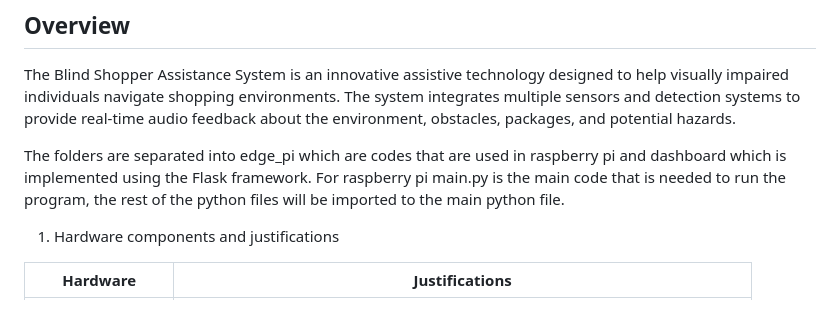
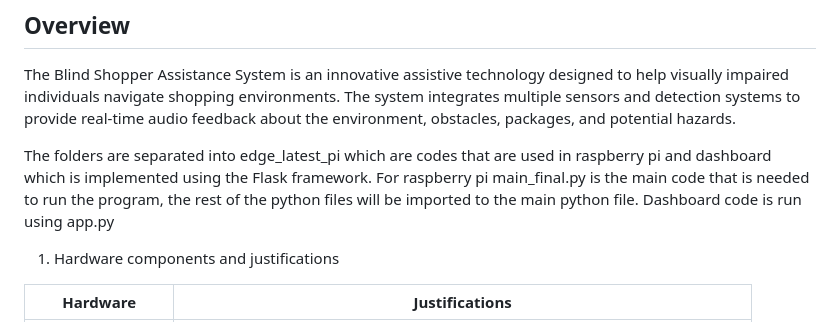
Before and after one commit to SONGCHENNN/Blind_Shoppers_Assistant, a Markdown page: README.md, the part around the change. Drawn GitHub-style.

```diff
--- a/README.md
+++ b/README.md
@@ -3,7 +3,7 @@
 
 The Blind Shopper Assistance System is an innovative assistive technology designed to help visually impaired individuals navigate shopping environments. The system integrates multiple sensors and detection systems to provide real-time audio feedback about the environment, obstacles, packages, and potential hazards.
 
-The folders are separated into edge_pi which are codes that are used in raspberry pi and dashboard which is implemented using the Flask framework. For raspberry pi main.py is the main code that is needed to run the program, the rest of the python files will be imported to the main python file.
+The folders are separated into edge_latest_pi which are codes that are used in raspberry pi and dashboard which is implemented using the Flask framework. For raspberry pi main_final.py is the main code that is needed to run the program, the rest of the python files will be imported to the main python file.  Dashboard code is run using app.py
 1. Hardware components and justifications
 
 | Hardware           | Justifications|
```
